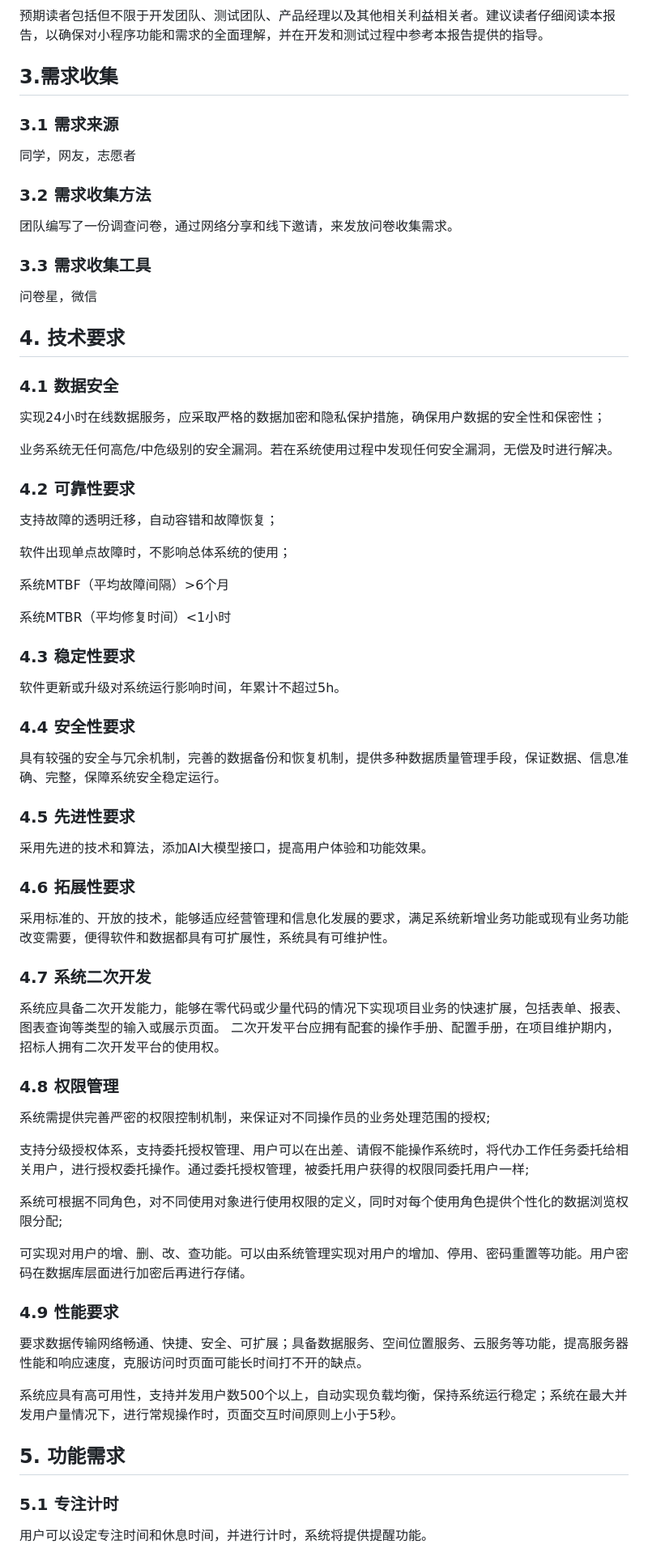
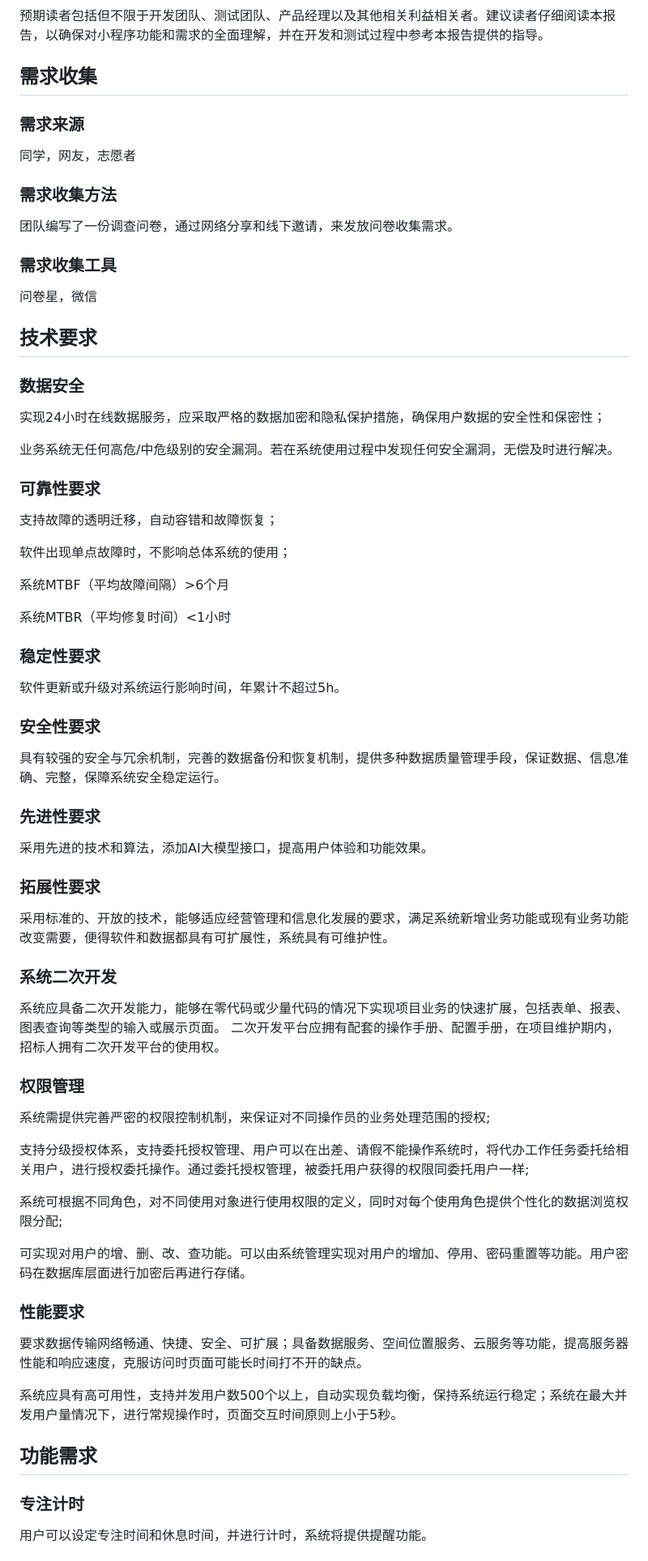
Before and after one commit to MOEA-LAB/FocusToDo, a Markdown page: documents/需求分析报告(done).md, the part around the change printed below. Shown: that part at 81% size. Rendered like a GitHub page.

Commit message:
xf done

```diff
--- a/documents/需求分析报告(done).md
+++ b/documents/需求分析报告(done).md
@@ -27,29 +27,29 @@
 
 预期读者包括但不限于开发团队、测试团队、产品经理以及其他相关利益相关者。建议读者仔细阅读本报告，以确保对小程序功能和需求的全面理解，并在开发和测试过程中参考本报告提供的指导。
 
-## 3.需求收集
+## 需求收集
 
-### 3.1 需求来源
+### 需求来源
 
 同学，网友，志愿者
 
-### 3.2 需求收集方法
+### 需求收集方法
 
 团队编写了一份调查问卷，通过网络分享和线下邀请，来发放问卷收集需求。
 
-### 3.3 需求收集工具
+### 需求收集工具
 
 问卷星，微信
 
-## 4. 技术要求
+## 技术要求
 
-### 		4.1 数据安全
+### 		数据安全
 
 实现24小时在线数据服务，应采取严格的数据加密和隐私保护措施，确保用户数据的安全性和保密性；
 
 业务系统无任何高危/中危级别的安全漏洞。若在系统使用过程中发现任何安全漏洞，无偿及时进行解决。
 
-### 		4.2 可靠性要求
+### 		可靠性要求
 
 支持故障的透明迁移，自动容错和故障恢复；
 
@@ -59,28 +59,28 @@
 
 系统MTBR（平均修复时间）<1小时
 
-### 		4.3 稳定性要求
+### 		稳定性要求
 
 软件更新或升级对系统运行影响时间，年累计不超过5h。
 
-### 		4.4 安全性要求
+### 		安全性要求
 
 具有较强的安全与冗余机制，完善的数据备份和恢复机制，提供多种数据质量管理手段，保证数据、信息准确、完整，保障系统安全稳定运行。
 
-### 		4.5 先进性要求
+### 		先进性要求
 
 采用先进的技术和算法，添加AI大模型接口，提高用户体验和功能效果。
 
-### 		4.6 拓展性要求
+### 		拓展性要求
 
 采用标准的、开放的技术，能够适应经营管理和信息化发展的要求，满足系统新增业务功能或现有业务功能改变需要，便得软件和数据都具有可扩展性，系统具有可维护性。
 
-### 		4.7 系统二次开发
+### 		系统二次开发
 
 系统应具备二次开发能力，能够在零代码或少量代码的情况下实现项目业务的快速扩展，包括表单、报表、图表查询等类型的输入或展示页面。
 二次开发平台应拥有配套的操作手册、配置手册，在项目维护期内，招标人拥有二次开发平台的使用权。
 
-### 		4.8 权限管理
+### 		权限管理
 
 系统需提供完善严密的权限控制机制，来保证对不同操作员的业务处理范围的授权;
 
@@ -90,15 +90,15 @@
 
 可实现对用户的增、删、改、查功能。可以由系统管理实现对用户的增加、停用、密码重置等功能。用户密码在数据库层面进行加密后再进行存储。
 
-### 		4.9 性能要求
+### 		性能要求
 
 要求数据传输网络畅通、快捷、安全、可扩展；具备数据服务、空间位置服务、云服务等功能，提高服务器性能和响应速度，克服访问时页面可能长时间打不开的缺点。
 
 系统应具有高可用性，支持并发用户数500个以上，自动实现负载均衡，保持系统运行稳定；系统在最大并发用户量情况下，进行常规操作时，页面交互时间原则上小于5秒。
 
-## 5. 功能需求
+## 功能需求
 
-### 5.1 专注计时
+### 专注计时
 
 用户可以设定专注时间和休息时间，并进行计时，系统将提供提醒功能。
 
```
Also changed, not shown: other parts of documents/需求分析报告(done).md (+21 -21 lines), documents/软件测试计划书(done).md (+14 -16 lines), README.md (line endings or trailing spaces), documents/assets/image-20240522172329789.png (added).
